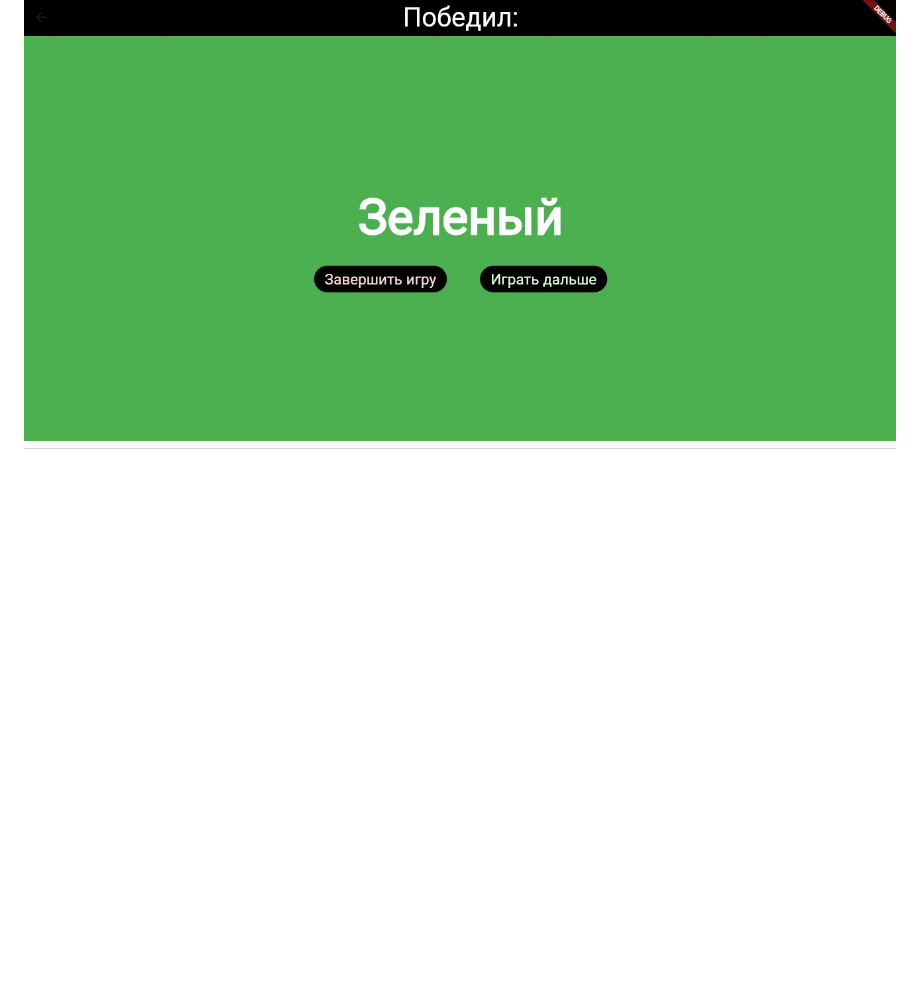
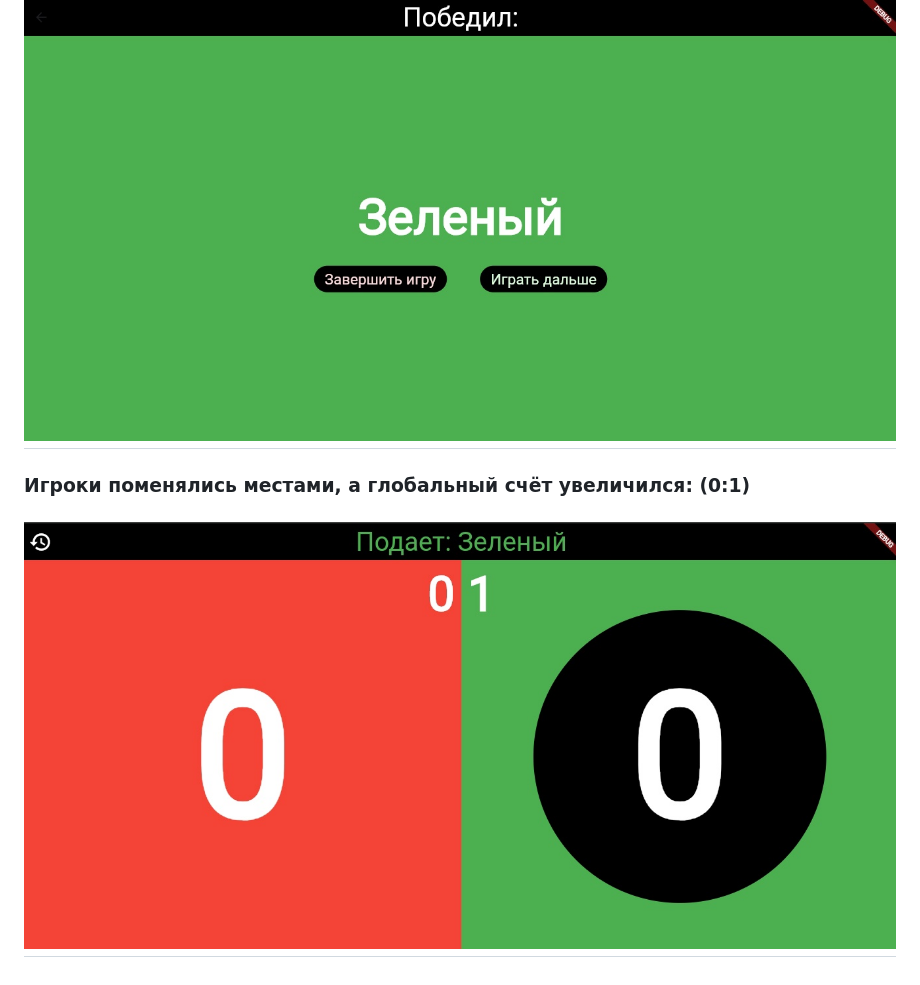
Before and after one commit to Maxhelbes/desktop_tennis_score, a Markdown page: README.md, the part around the change. Rendered like a GitHub page; pictures changed too: gitImages/6.jpg (added); blank space fills up the shorter version.

Commit message:
Добавил еще 1 важный скриншот

```diff
--- a/README.md
+++ b/README.md
@@ -31,3 +31,6 @@
 ### Победный экран
 ![Победный экран](gitImages/5.jpg)
 -
+### Игроки поменялись местами, а глобальный счёт увеличился: (0:1)
+![Игроки поменялись местами](gitImages/6.jpg)
+-
```
